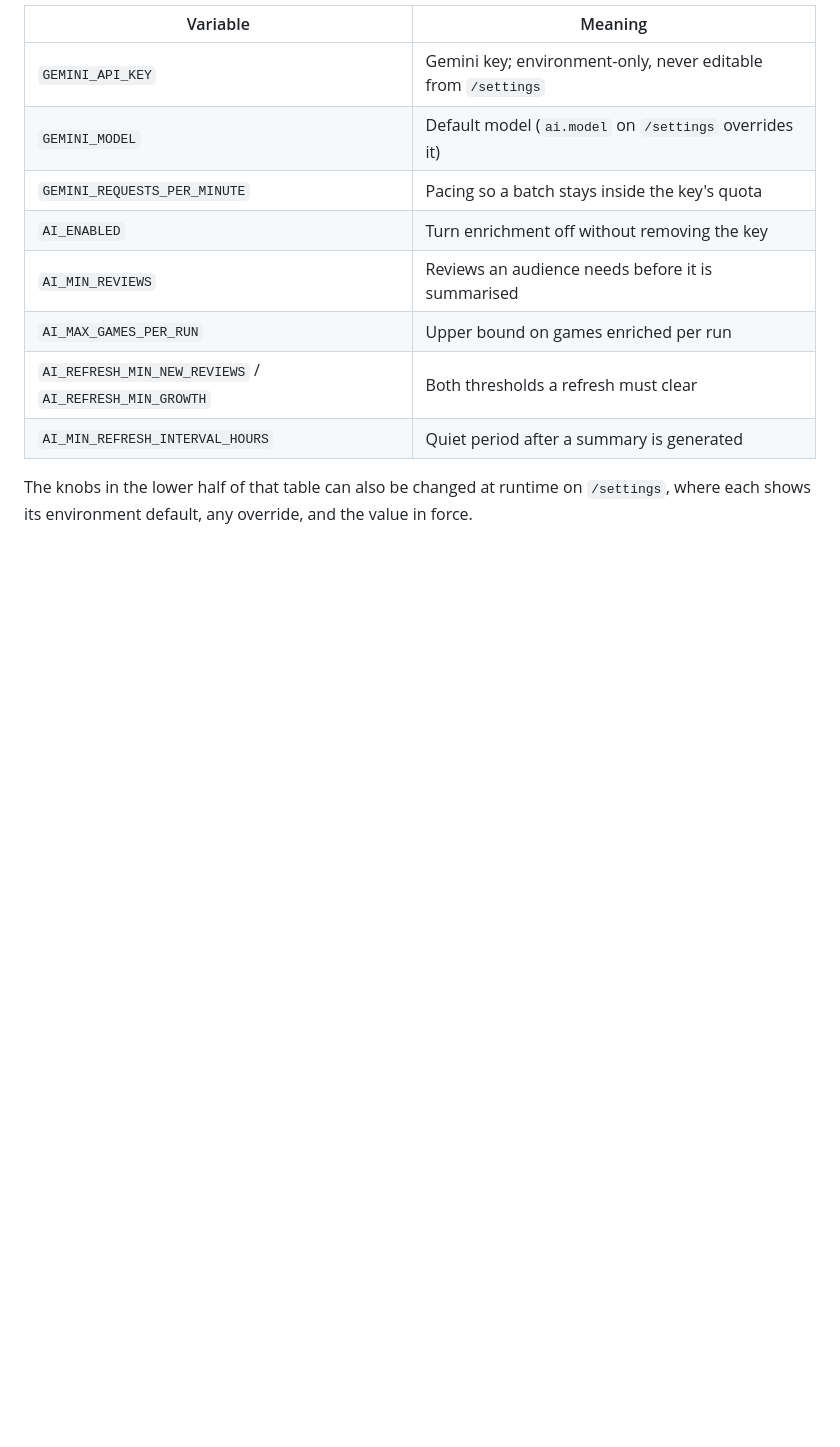
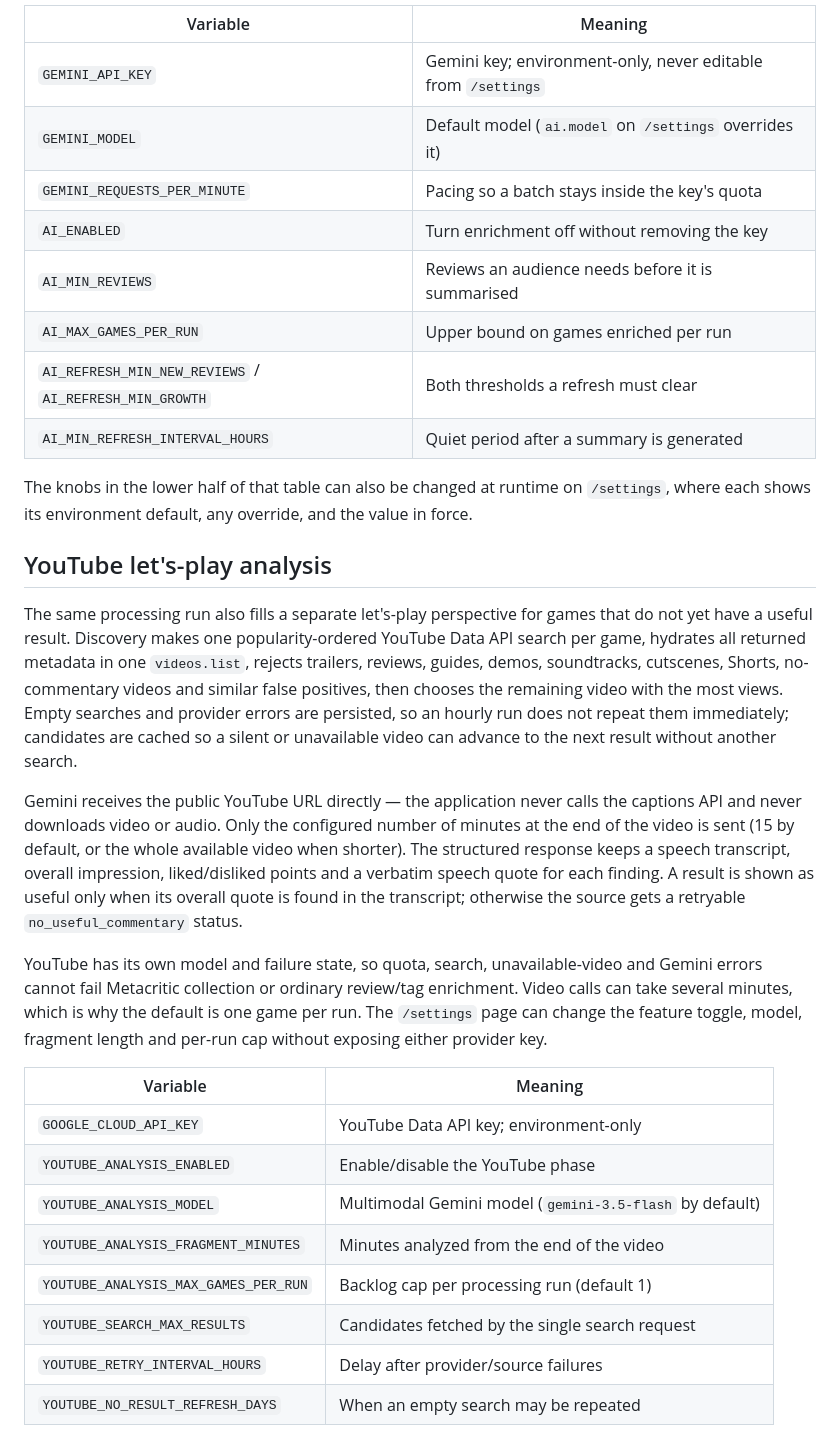
Before and after one commit to alexmrml/GameRate, a Markdown page: README.md, the part around the change. Rendered like a GitHub page; blank space fills up the shorter version.

Commit message:
docs: record YouTube analysis decisions

```diff
--- a/README.md
+++ b/README.md
@@ -83,3 +83,36 @@ absolute count and in relative growth.
 
 The knobs in the lower half of that table can also be changed at runtime on `/settings`, where
 each shows its environment default, any override, and the value in force.
+
+## YouTube let's-play analysis
+
+The same processing run also fills a separate let's-play perspective for games that do not yet
+have a useful result. Discovery makes one popularity-ordered YouTube Data API search per game,
+hydrates all returned metadata in one `videos.list`, rejects trailers, reviews, guides, demos,
+soundtracks, cutscenes, Shorts, no-commentary videos and similar false positives, then chooses
+the remaining video with the most views. Empty searches and provider errors are persisted, so an
+hourly run does not repeat them immediately; candidates are cached so a silent or unavailable
+video can advance to the next result without another search.
+
+Gemini receives the public YouTube URL directly — the application never calls the captions API
+and never downloads video or audio. Only the configured number of minutes at the end of the video
+is sent (15 by default, or the whole available video when shorter). The structured response keeps
+a speech transcript, overall impression, liked/disliked points and a verbatim speech quote for
+each finding. A result is shown as useful only when its overall quote is found in the transcript;
+otherwise the source gets a retryable `no_useful_commentary` status.
+
+YouTube has its own model and failure state, so quota, search, unavailable-video and Gemini errors
+cannot fail Metacritic collection or ordinary review/tag enrichment. Video calls can take several
+minutes, which is why the default is one game per run. The `/settings` page can change the feature
+toggle, model, fragment length and per-run cap without exposing either provider key.
+
+| Variable | Meaning |
+| --- | --- |
+| `GOOGLE_CLOUD_API_KEY` | YouTube Data API key; environment-only |
+| `YOUTUBE_ANALYSIS_ENABLED` | Enable/disable the YouTube phase |
+| `YOUTUBE_ANALYSIS_MODEL` | Multimodal Gemini model (`gemini-3.5-flash` by default) |
+| `YOUTUBE_ANALYSIS_FRAGMENT_MINUTES` | Minutes analyzed from the end of the video |
+| `YOUTUBE_ANALYSIS_MAX_GAMES_PER_RUN` | Backlog cap per processing run (default 1) |
+| `YOUTUBE_SEARCH_MAX_RESULTS` | Candidates fetched by the single search request |
+| `YOUTUBE_RETRY_INTERVAL_HOURS` | Delay after provider/source failures |
+| `YOUTUBE_NO_RESULT_REFRESH_DAYS` | When an empty search may be repeated |
```
Also changed, not shown: AGENTS.md (+28 -5 lines).
